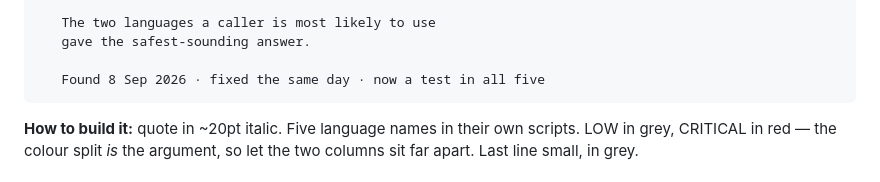
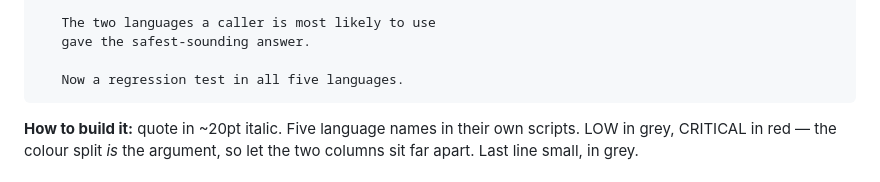
Before and after one commit to maimunaafrah341-maker/Athena, a Markdown page: IDEA_SUBMISSION.md, the part around the change. Drawn GitHub-style.

Commit message:
Drop the dates from the slide 2 visual
Co-Authored-By: Claude Opus 5 <noreply@anthropic.com>

````diff
--- a/IDEA_SUBMISSION.md
+++ b/IDEA_SUBMISSION.md
@@ -45,7 +45,7 @@ graphic covers *how it addresses the problem*.
    The two languages a caller is most likely to use
    gave the safest-sounding answer.
 
-   Found 8 Sep 2026 · fixed the same day · now a test in all five
+   Now a regression test in all five languages.
 ```
 
 **How to build it:** quote in ~20pt italic. Five language names in their
````
